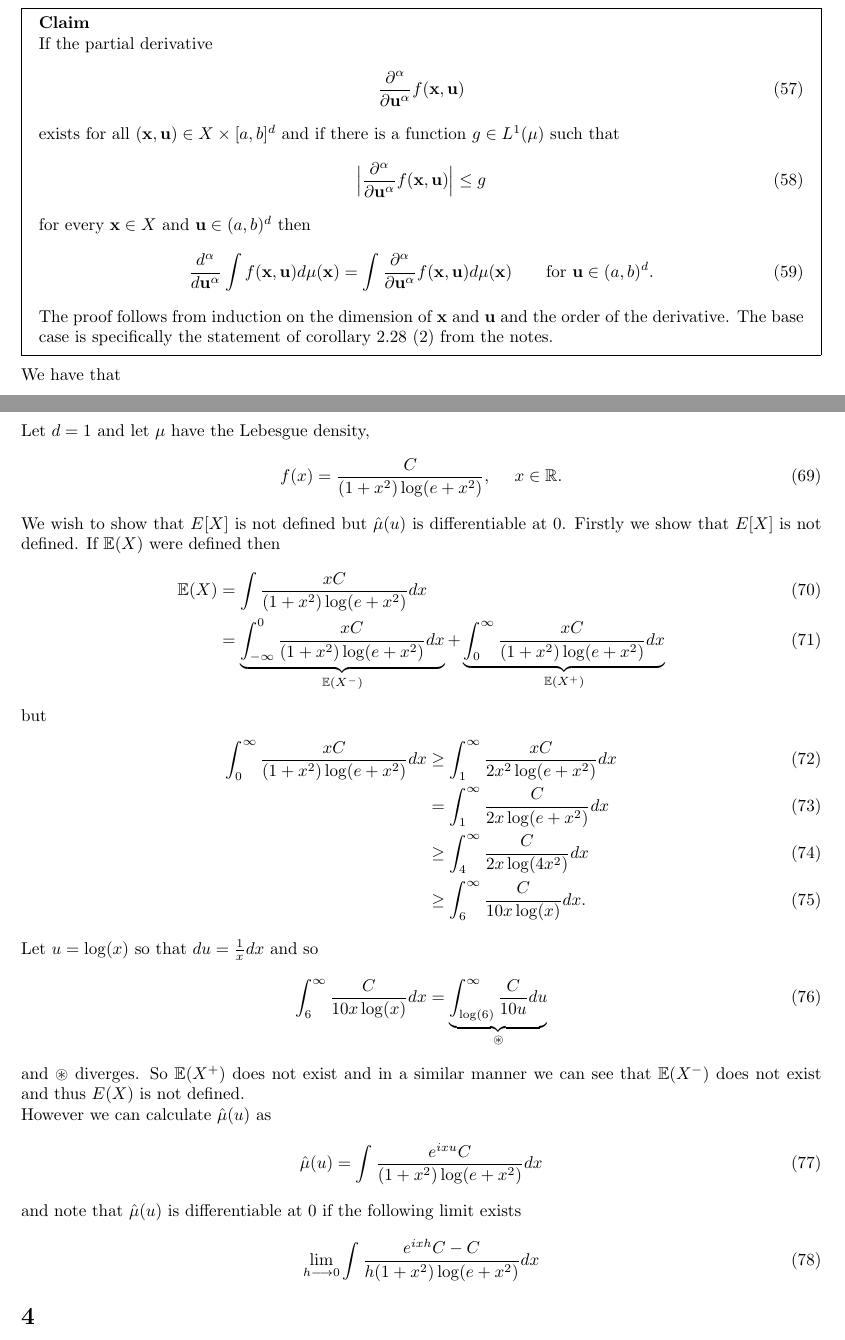
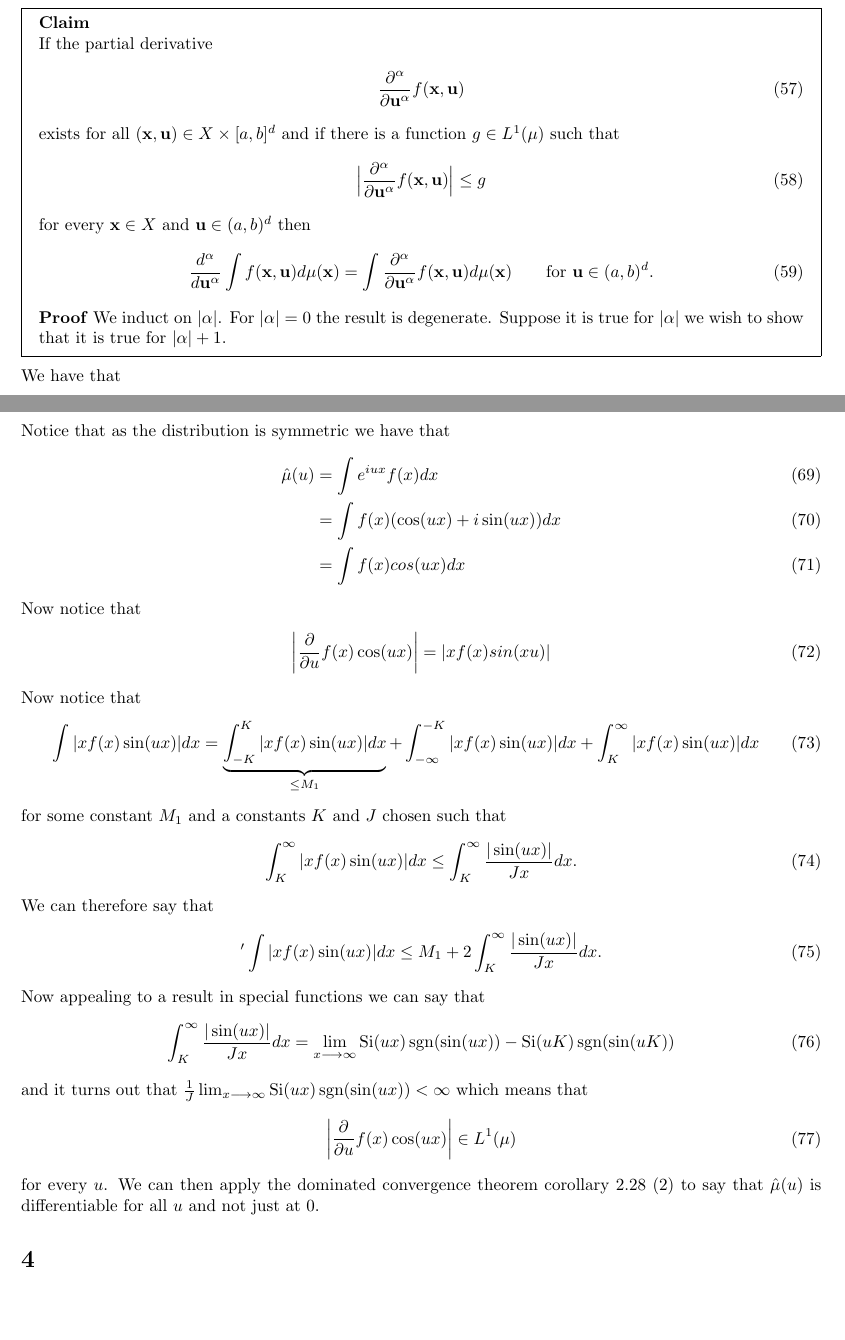
Before and after one commit to adamjoshuagray/Honours_Measure_Theory, a LaTeX problem sheet (Assignment_2.tex): two parts of pages 7 and 8 of 11, joined at a grey line, cut so that both start at the same text, the shorter picture padded with empty space. The pictures show the PDF file Assignment_2.pdf that the author committed with the source.

Commit message:
Added stuff.
Specifically got 3.3 out. Needed result from special functions,
especially the Si function.

```diff
--- a/Assignment_2.tex
+++ b/Assignment_2.tex
@@ -232,7 +232,9 @@ for every $ \mathbf{x} \in X $ and $ \mathbf{u} \in (a,b)^d $ then
 \begin{align}
 	\frac{d^\alpha}{d\mathbf{u}^\alpha} \int f(\mathbf{x}, \mathbf{u}) d\mu(\mathbf{x}) = \int \frac{\partial^\alpha}{\partial \mathbf{u}^\alpha} f(\mathbf{x}, \mathbf{u}) d\mu(\mathbf{x}) \ \ \ \ \ \text{ for } \mathbf{u} \in (a,b)^d.
 \end{align}
-The proof follows from induction on the dimension of $ \mathbf{x} $ and $ \mathbf{u} $ and the order of the derivative. The base case is specifically the statement of  corollary 2.28 (2) from the notes.
+\textbf{Proof}
+We induct on $ |\alpha| $. For $ |\alpha| = 0 $ the result is degenerate.
+Suppose it is true for $ |\alpha| $ we wish to show that it is true for $ |\alpha| + 1 $.
 \end{mdframed}
 
 We have that
@@ -263,38 +265,38 @@ and so
 	&= i^{|\alpha|} \mathbb{E}(X^\alpha)
 \end{align}
 \subsection{}
-Let $ d = 1 $ and let $ \mu $ have the  Lebesgue density,
+Notice that as the distribution is symmetric we have that
 \begin{align}
-	f(x) = \frac{C}{(1+x^2) \log(e + x^2)}, \ \ \ \ x \in \Rl.
+	\hat{\mu}(u) &= \int e^{iux} f(x) dx \\
+		 &= \int f(x)( \cos(ux) + i\sin(ux)) dx\\
+		 &= \int f(x) cos(ux) dx
 \end{align}
-We wish to show that $ E[X] $ is not defined but $ \hat{\mu}(u) $ is differentiable at $ 0 $. Firstly we show that $ E[X] $ is not defined.
-If $ \mathbb{E}(X) $ were defined then
+Now notice that
 \begin{align}
-	\mathbb{E}(X) &= \int \frac{xC}{(1+x^2)\log(e + x^2)} dx \\
-		&=  \underbrace{\int_{-\infty}^0 \frac{xC}{(1+x^2)\log(e + x^2)} dx}_{\mathbb{E}(X^-)} + \underbrace{\int_0^{\infty} \frac{xC}{(1+x^2)\log(e + x^2)} dx}_{\mathbb{E}(X^+)}
+	\left|\frac{\partial}{\partial u} f(x) \cos(ux)\right| = |xf(x)sin(xu)|
 \end{align}
-but
+Now notice that
 \begin{align}
-	\int_0^{\infty} \frac{xC}{(1+x^2)\log(e + x^2)} dx &\geq \int_1^{\infty} \frac{xC}{2x^2\log(e + x^2)} dx \\
-	&= \int_1^{\infty} \frac{C}{2x\log(e + x^2)} dx \\
-	&\geq \int_4^{\infty} \frac{C}{2x\log(4x^2)} dx \\
-	&\geq \int_6^{\infty} \frac{C}{10x\log(x)} dx.
+	\int |xf(x)\sin(ux)| dx = \underbrace{\int_{-K}^{K} |xf(x)\sin(ux)| dx}_{\leq M_1} + \int_{-\infty}^{-K} |xf(x)\sin(ux)| dx +\int_{K}^{\infty} |xf(x)\sin(ux)| dx
 \end{align}
-Let $ u = \log(x) $ so that $ du = \frac{1}{x} dx $
-and so
+for some constant $ M_1 $ and a constants $ K $ and $ J $ chosen such that
 \begin{align}
-	\int_6^{\infty} \frac{C}{10x\log(x)} dx = \underbrace{\int_{\log(6)}^\infty \frac{C}{10u} du}_{\circledast}
+	\int_{K}^\infty |xf(x)\sin(ux)| dx \leq \int_{K}^\infty \frac{|\sin(ux)|}{Jx} dx.
 \end{align}
-and $ \circledast $ diverges. So $ \mathbb{E}(X^+) $ does not exist and in a similar manner we can see that $ \mathbb{E}(X^-) $ does not exist and thus $ E(X) $ is not defined.
-
-However we can calculate $ \hat{\mu}(u) $ as
+We can therefore say that
+\begin{align}'
+	\int |xf(x)\sin(ux)|dx \leq M_1 + 2 \int_K^\infty \frac{|\sin(ux)|}{Jx}dx.
+\end{align}
+Now appealing to a result in special functions we can say that
 \begin{align}
-	\hat{\mu}(u) = \int \frac{e^{ixu}C}{(1+x^2)\log(e + x^2)}dx
+	\int_K^\infty \frac{|\sin(ux)|}{Jx}dx = \lim_{x \lra \infty} \operatorname{Si}(ux)\operatorname{sgn}(\sin(ux)) -\operatorname{Si}(uK)\operatorname{sgn}(\sin(uK))
 \end{align}
-and note that $ \hat{\mu}(u) $ is differentiable at $ 0 $ if the following limit exists
+and it turns out that $ \frac{1}{J}\lim_{x\lra\infty} \operatorname{Si}(ux)\operatorname{sgn}(\sin(ux)) < \infty $ which means that
 \begin{align}
-	\lim_{h \lra 0} \int \frac{e^{ixh}C - C}{h(1+x^2)\log(e + x^2)}dx
+	\left|\frac{\partial}{\partial u} f(x) \cos(ux)\right| \in L^1(\mu)
 \end{align}
+for every $ u $.
+We can then apply the dominated convergence theorem corollary 2.28 (2) to say that $ \hat{\mu}(u) $ is differentiable for all $ u $ and not just at $ 0 $.
 \section{}
 Let $\mu$ be the binomial distribution with $ n $ trials and probability of success $ p $, that is $ \mu = \operatorname{Bin}(n,p) $, and let $ \nu $ be the Poisson distribution with mean $ \lambda > 0 $.
 \subsection{}
```
Also changed, not shown: Assignment_2.pdf, 1 other file.
